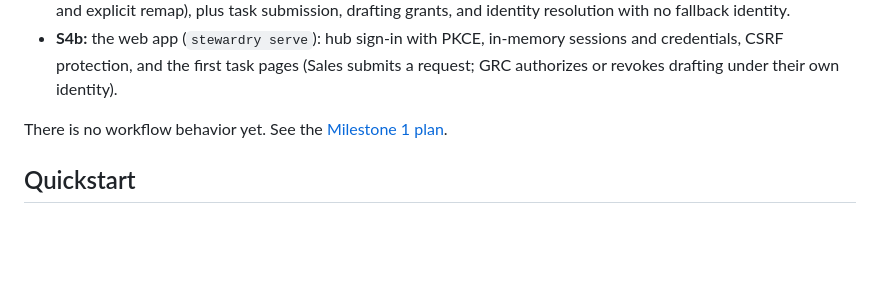
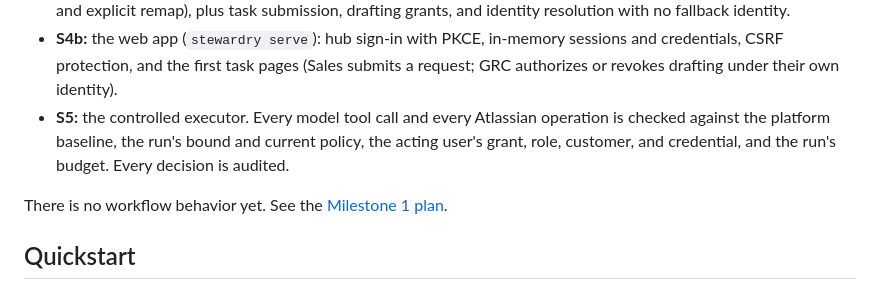
Before and after one commit to chief-builder/stewardry, a Markdown page: README.md, the part around the change. Drawn GitHub-style; blank space fills up the shorter version.

Commit message:
docs: describe the controlled executor

```diff
--- a/README.md
+++ b/README.md
@@ -32,6 +32,10 @@ Milestone 1 is in progress. Done so far:
   sessions and credentials, CSRF protection, and the first task pages (Sales
   submits a request; GRC authorizes or revokes drafting under their own
   identity).
+- **S5:** the controlled executor. Every model tool call and every Atlassian
+  operation is checked against the platform baseline, the run's bound and
+  current policy, the acting user's grant, role, customer, and credential,
+  and the run's budget. Every decision is audited.
 
 There is no workflow behavior yet. See the
 [Milestone 1 plan](docs/plan/milestone-1.md).
```
Also changed, not shown: THREAT_MODEL.md (+3 -1 lines).
